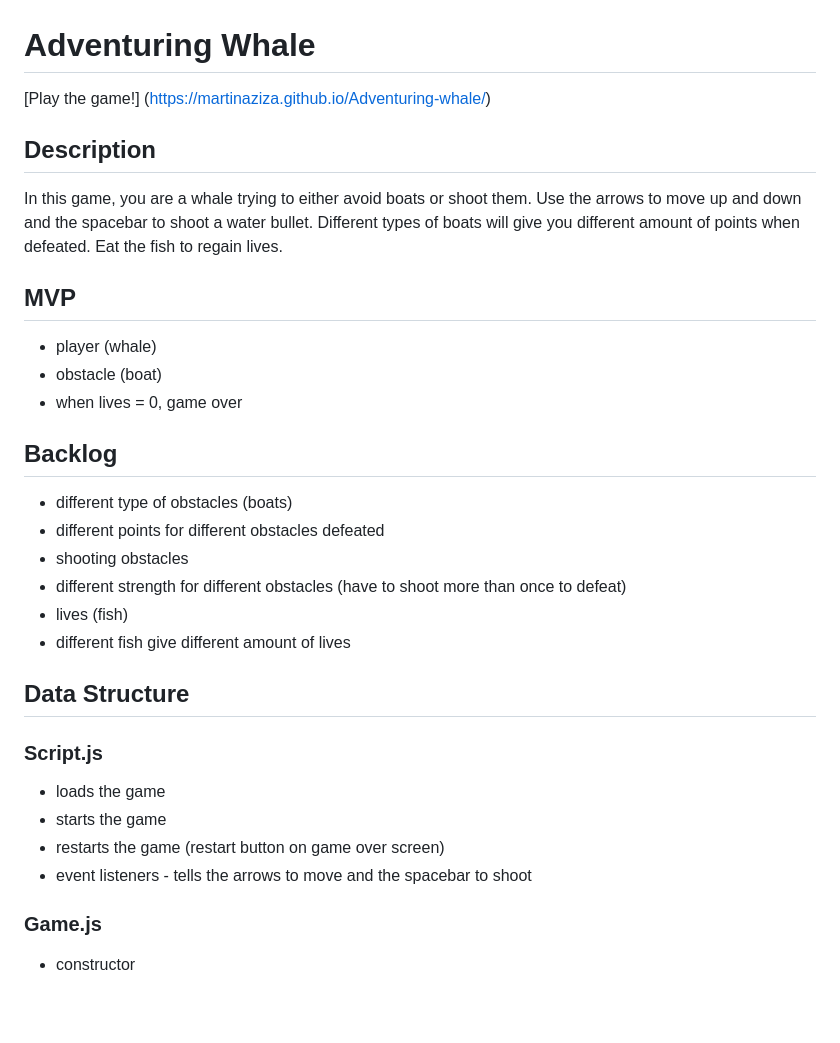
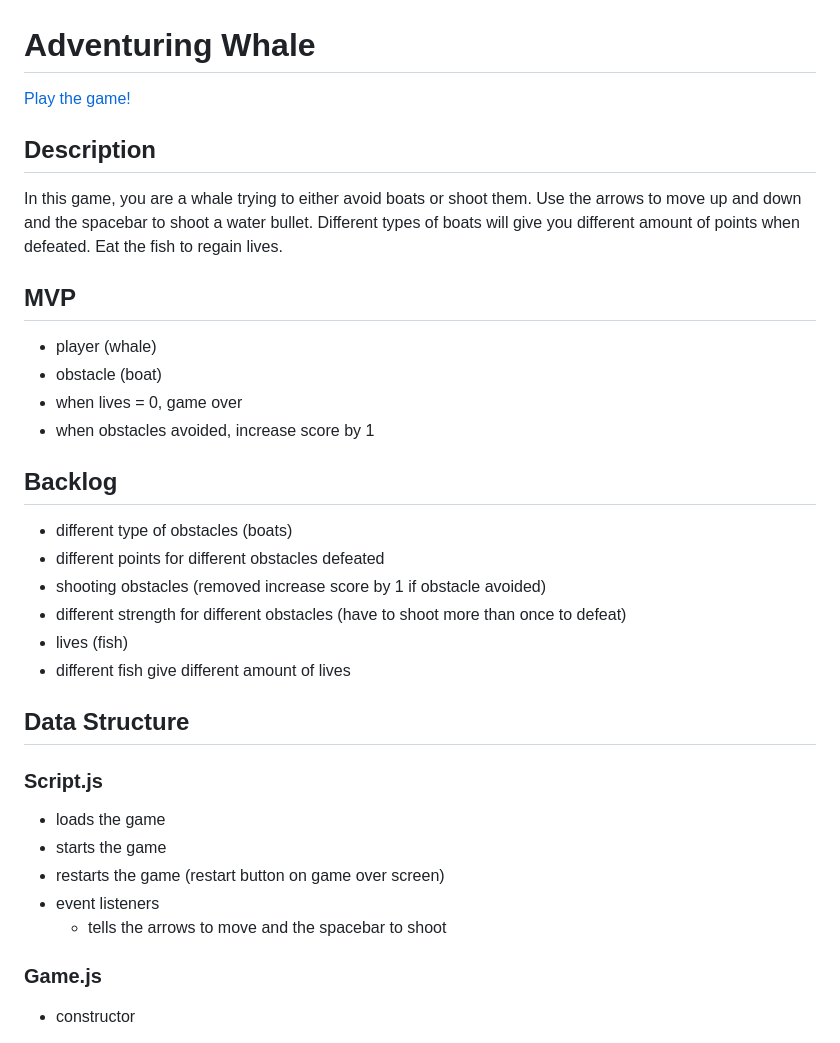
Before and after one commit to Martinaziza/Adventuring-whale, a Markdown page: readme.md, the part around the change. Rendered like a GitHub page; blank space fills up the shorter version.

```diff
--- a/readme.md
+++ b/readme.md
@@ -1,6 +1,6 @@
 # Adventuring Whale
 <!-- <link> -->
-[Play the game!] (https://martinaziza.github.io/Adventuring-whale/)
+[Play the game!](https://martinaziza.github.io/Adventuring-whale/)
 
 ## Description
 In this game, you are a whale trying to either avoid boats or shoot them. Use the arrows to move up and down and the spacebar to shoot a water bullet. Different types of boats will give you different amount of points when defeated. Eat the fish to regain lives.
@@ -10,12 +10,13 @@ In this game, you are a whale trying to either avoid boats or shoot them. Use th
 - player (whale)
 - obstacle (boat)
 - when lives = 0, game over
+- when obstacles avoided, increase score by 1
 
 ## Backlog
 <!-- extra features -->
 - different type of obstacles (boats)
 - different points for different obstacles defeated
-- shooting obstacles
+- shooting obstacles (removed increase score by 1 if obstacle avoided)
 - different strength for different obstacles (have to shoot more than once to defeat)
 -  lives (fish)
 - different fish give different amount of lives
@@ -25,7 +26,8 @@ In this game, you are a whale trying to either avoid boats or shoot them. Use th
 - loads the game
 - starts the game
 - restarts the game (restart button on game over screen)
-- event listeners - tells the arrows to move and the spacebar to shoot
+- event listeners
+    - tells the arrows to move and the spacebar to shoot
 
 ### Game.js
  - constructor
```
